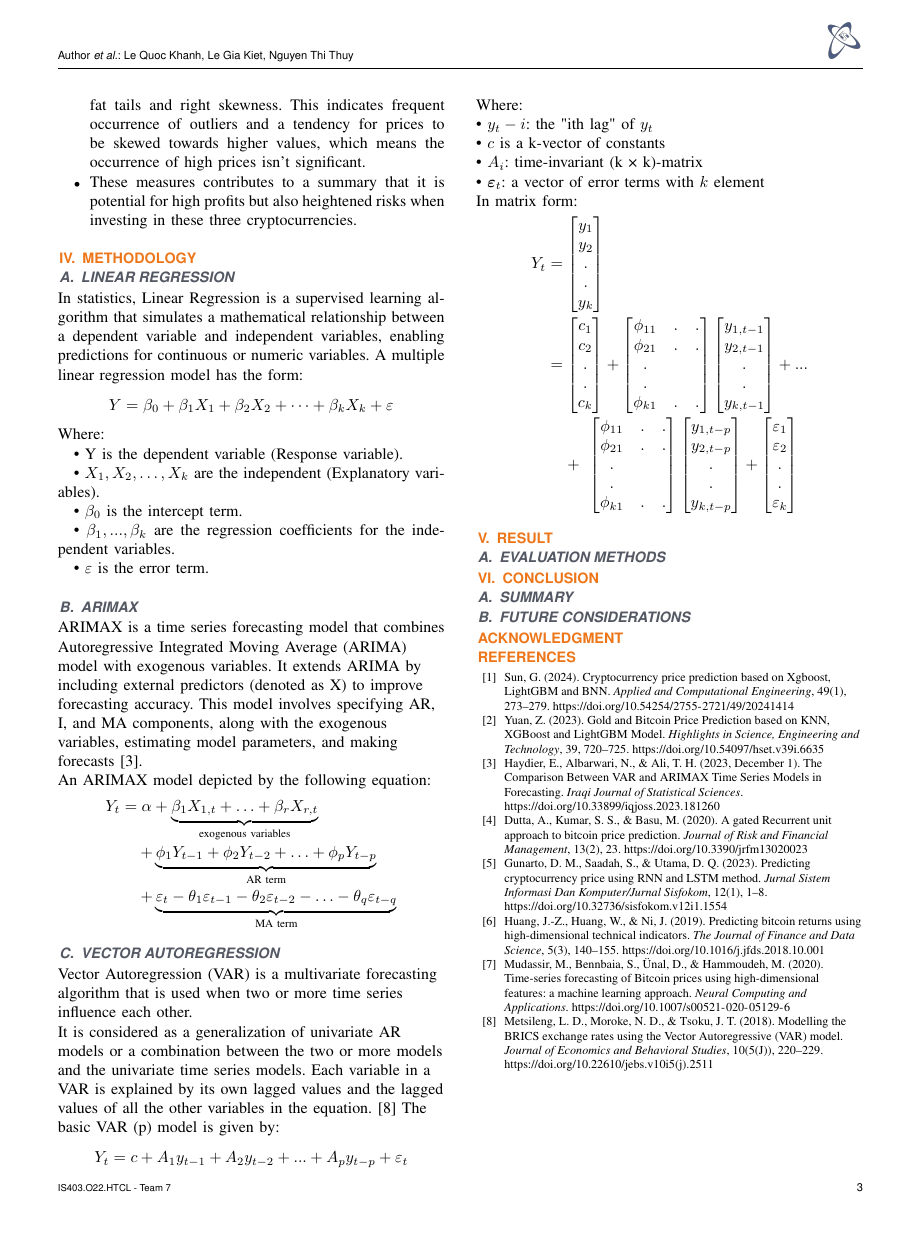
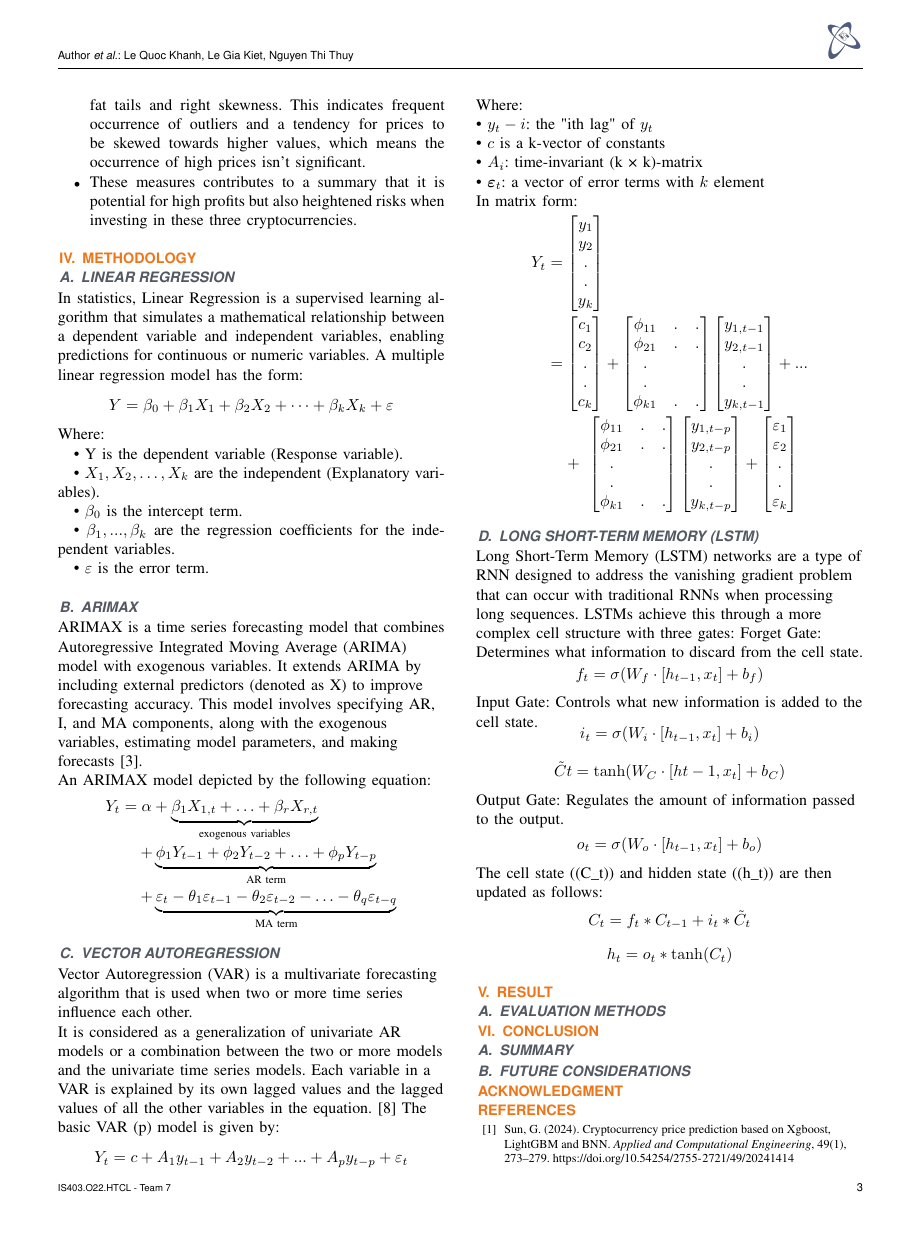
Before and after one commit to lequokhanh/IS403_O22_HTCL_07, a LaTeX paper (Latex/Report.tex): page 3 of 3 before the commit and page 3 of 4 after it. Compiled offline with pdfLaTeX; a missing font is replaced by an installed copy or a similar font; a LaTeX package or settings file that is missing is left out.

Commit message:
feat: Add explanation of Long Short-Term Memory (LSTM) networks to report

```diff
--- a/Latex/Report.tex
+++ b/Latex/Report.tex
@@ -219,7 +219,30 @@ In matrix form:\\
 \begin{dmath*}
     Y_t=\left[\begin{matrix}y_1\\y_2\\\begin{matrix}\begin{matrix}.\\.\\\end{matrix}\\y_k\\\end{matrix}\\\end{matrix}\right]\ =\left[\begin{matrix}c_1\\c_2\\\begin{matrix}\begin{matrix}.\\.\\\end{matrix}\\c_k\\\end{matrix}\\\end{matrix}\right]+\left[\begin{matrix}\begin{matrix}\phi_{11}\\\phi_{21}\\\end{matrix}&\begin{matrix}.\\.\\\end{matrix}&\begin{matrix}.\\.\\\end{matrix}\\\begin{matrix}.\\.\\\end{matrix}&\ &\ \\\phi_{k1}&.&.\\\end{matrix}\right]\left[\begin{matrix}y_{1,t-1}\\y_{2,t-1}\\\begin{matrix}\begin{matrix}.\\.\\\end{matrix}\\y_{k,t-1}\\\end{matrix}\\\end{matrix}\right]+...+\ \left[\begin{matrix}\begin{matrix}\phi_{11}\\\phi_{21}\\\end{matrix}&\begin{matrix}.\\.\\\end{matrix}&\begin{matrix}.\\.\\\end{matrix}\\\begin{matrix}.\\.\\\end{matrix}&\ &\ \\\phi_{k1}&.&.\\\end{matrix}\right]\left[\begin{matrix}y_{1,t-p}\\y_{2,t-p}\\\begin{matrix}\begin{matrix}.\\.\\\end{matrix}\\y_{k,t-p}\\\end{matrix}\\\end{matrix}\right]+\left[\begin{matrix}\varepsilon_1\\\varepsilon_2\\\begin{matrix}\begin{matrix}.\\.\\\end{matrix}\\\varepsilon_k\\\end{matrix}\\\end{matrix}\right]
 \end{dmath*}
-
+\subsection{Long Short-Term Memory (LSTM)}
+Long Short-Term Memory (LSTM) networks are a type of RNN designed to address the vanishing gradient problem that can occur with traditional RNNs when processing long sequences. LSTMs achieve this through a more complex cell structure with three gates:
+Forget Gate: Determines what information to discard from the cell state.
+\begin{dmath*}
+    f_t = \sigma(W_f \cdot [h_{t-1}, x_t] + b_f)
+\end{dmath*}
+Input Gate: Controls what new information is added to the cell state.
+\begin{dmath*}
+    i_t = \sigma(W_i \cdot [h_{t-1}, x_t] + b_i)
+\end{dmath*}
+\begin{dmath*}
+    \tilde{C}t = \tanh(W_C \cdot [h{t-1}, x_t] + b_C)
+\end{dmath*}
+Output Gate: Regulates the amount of information passed to the output.
+\begin{dmath*}
+    o_t = \sigma(W_o \cdot [h_{t-1}, x_t] + b_o)
+\end{dmath*}
+The cell state ((C_t)) and hidden state ((h_t)) are then updated as follows:
+\begin{dmath*}
+    C_t = f_t * C_{t-1} + i_t * \tilde{C}_t
+\end{dmath*}
+\begin{dmath*}
+    h_t = o_t * \tanh(C_t)
+\end{dmath*}
 
 \section{Result}
 
```
Also changed, not shown: Latex/Report.pdf, 9 other files.
